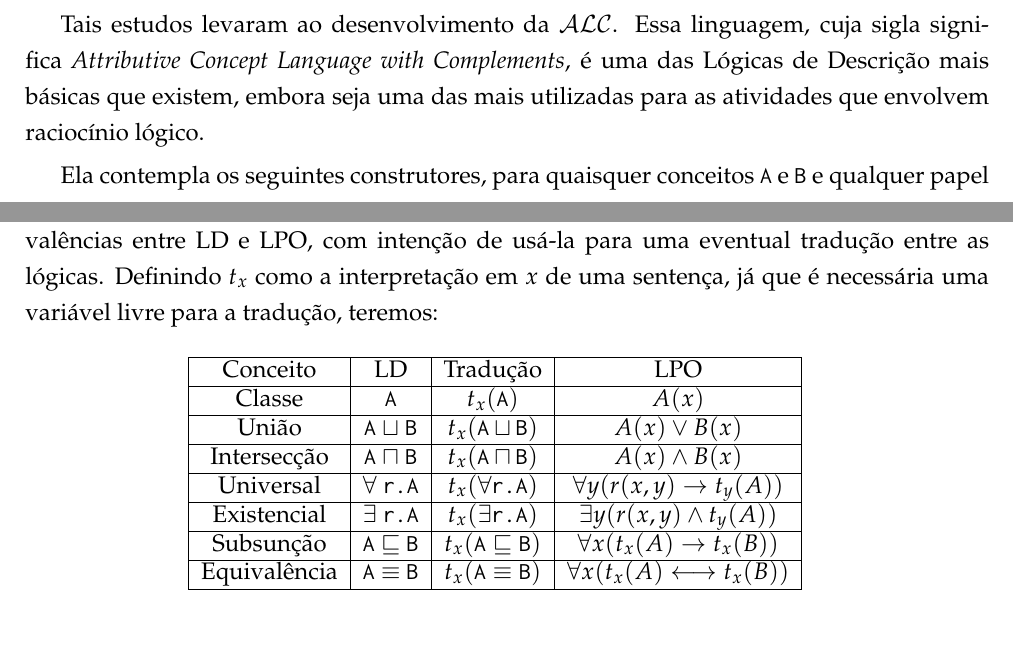
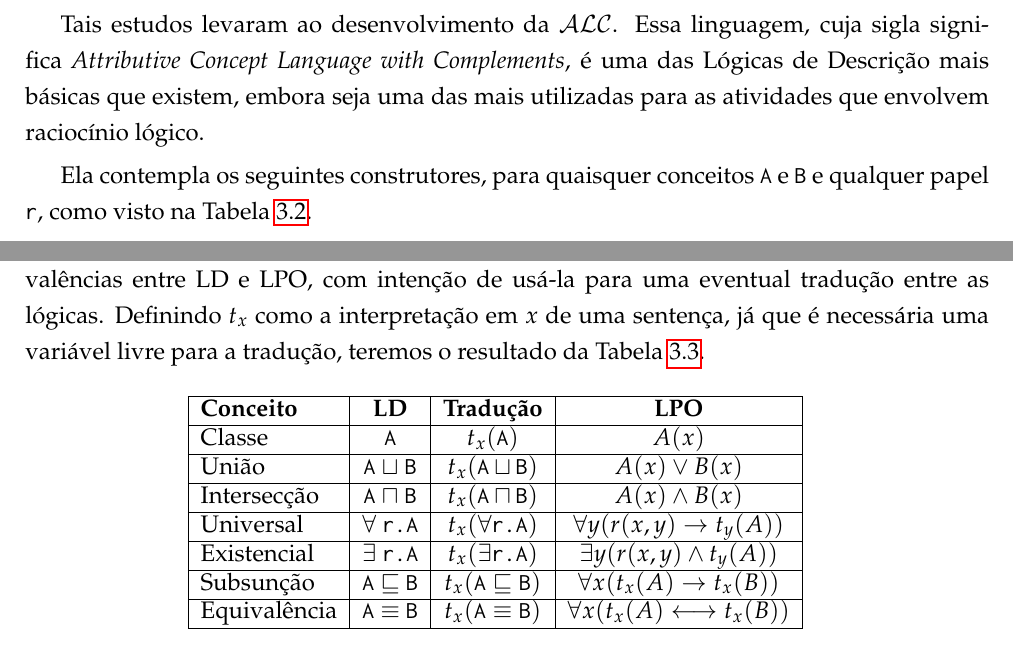
Before and after one commit to lsflp/MAC0499, a LaTeX thesis (Monografia/monografia.tex, which reads Monografia/Capitulos/Logicas/logicas.tex): two parts of pages 22 and 25 of 63, joined at a grey line, cut so that both start at the same text. Compiled offline with pdfLaTeX.

Commit message:
Arrumando tabelas

```diff
--- a/Monografia/Capitulos/Logicas/logicas.tex
+++ b/Monografia/Capitulos/Logicas/logicas.tex
@@ -45,7 +46,7 @@ As pesquisas na área de Representação de Conhecimento levaram à confecção
 
 Tais estudos levaram ao desenvolvimento da $\mathcal{ALC}$. Essa linguagem, cuja sigla significa \textit{Attributive Concept Language with Complements}, é uma das Lógicas de Descrição mais básicas que existem, embora seja uma das mais utilizadas para as atividades que envolvem raciocínio lógico.
 
-Ela contempla os seguintes construtores, para quaisquer conceitos \texttt{A} e \texttt{B} e qualquer papel \texttt{r}:
+Ela contempla os seguintes construtores, para quaisquer conceitos \texttt{A} e \texttt{B} e qualquer papel \texttt{r}, como visto na Tabela \ref{tab:alc}.
 
 \begin{table}[H]
 	\centering
@@ -155,13 +157,13 @@ As LD, como definido anteriormente, são um subconjunto das LPO. Portanto, toda
 
 Tal relação se estende até às definições que ela utiliza em sua constituição. Os conceitos, papéis e indivíduos acima citados, correspondem, respectivamente, a predicados unários, predicados binários e constantes em Lógica de Primeira Ordem.
 
-Com essa elucidação, é possível elaborar uma tabela que mostra as principais equivalências entre LD e LPO, com intenção de usá-la para uma eventual tradução entre as lógicas. Definindo $t_x$ como a interpretação em $x$ de uma sentença, já que é necessária uma variável livre para a tradução, teremos:
+Com essa elucidação, é possível elaborar uma tabela que mostra as principais equivalências entre LD e LPO, com intenção de usá-la para uma eventual tradução entre as lógicas. Definindo $t_x$ como a interpretação em $x$ de uma sentença, já que é necessária uma variável livre para a tradução, teremos o resultado da Tabela \ref{tab:trad}.
 
 \begin{table}[H]
 	\centering
-	\begin{tabular}{|c|c|c|c|l}
+	\begin{tabular}{|l|c|c|c|l}
 		\cline{1-4}
-		Conceito     & LD                                    & Tradução                                 & LPO                                              &  \\ \cline{1-4}
+		\textbf{Conceito}     & \textbf{LD}                                    & \textbf{Tradução}                                 & \textbf{LPO}                                            &  \\ \cline{1-4}
 		Classe       & \texttt{A}                            & $t_x(\texttt{A})$                        & $A(x)$                                           &  \\ \cline{1-4}
 		União        & \texttt{A} $ \sqcup $ \texttt{B}      & $t_x(\texttt{A} \sqcup \texttt{B})$      & $A(x) \lor B(x)$                                 &  \\ \cline{1-4}
 		Intersecção  & \texttt{A} $ \sqcap $ \texttt{B}      & $t_x(\texttt{A} \sqcap \texttt{B})$      & $A(x) \land B(x)$                                &  \\ \cline{1-4}
```
Also changed, not shown: Monografia/Capitulos/Logicas/logicas.tex (13 more changed lines).
